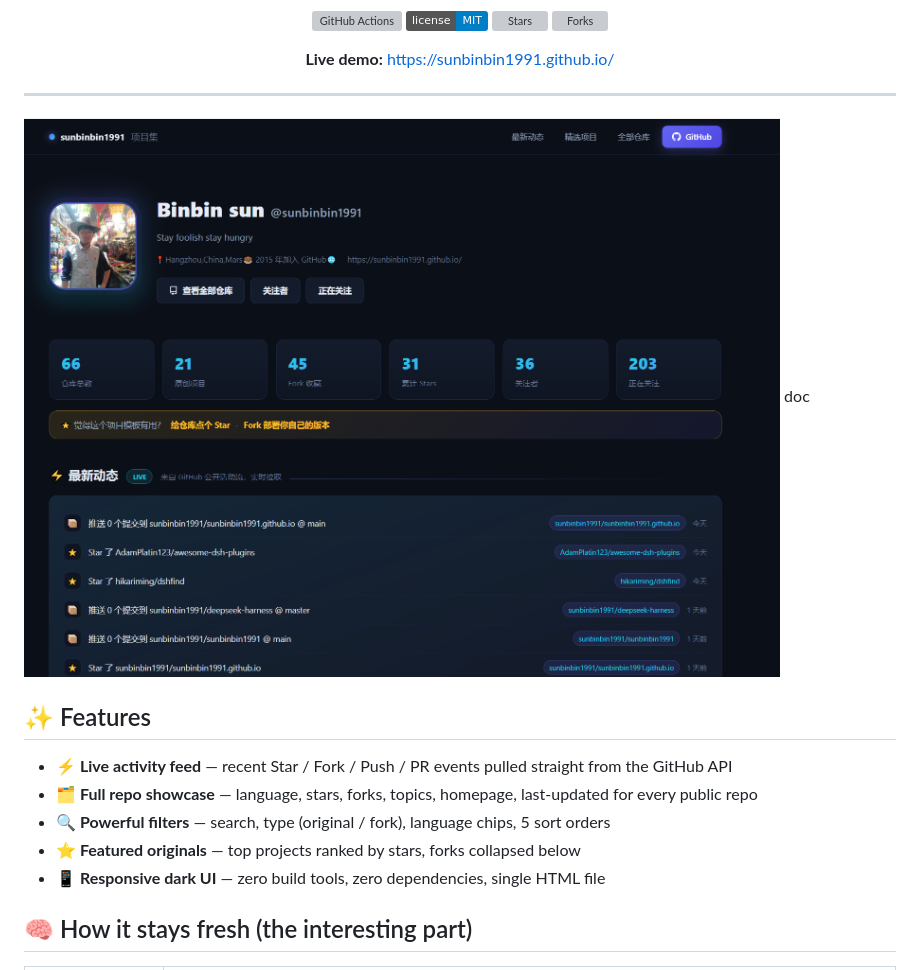
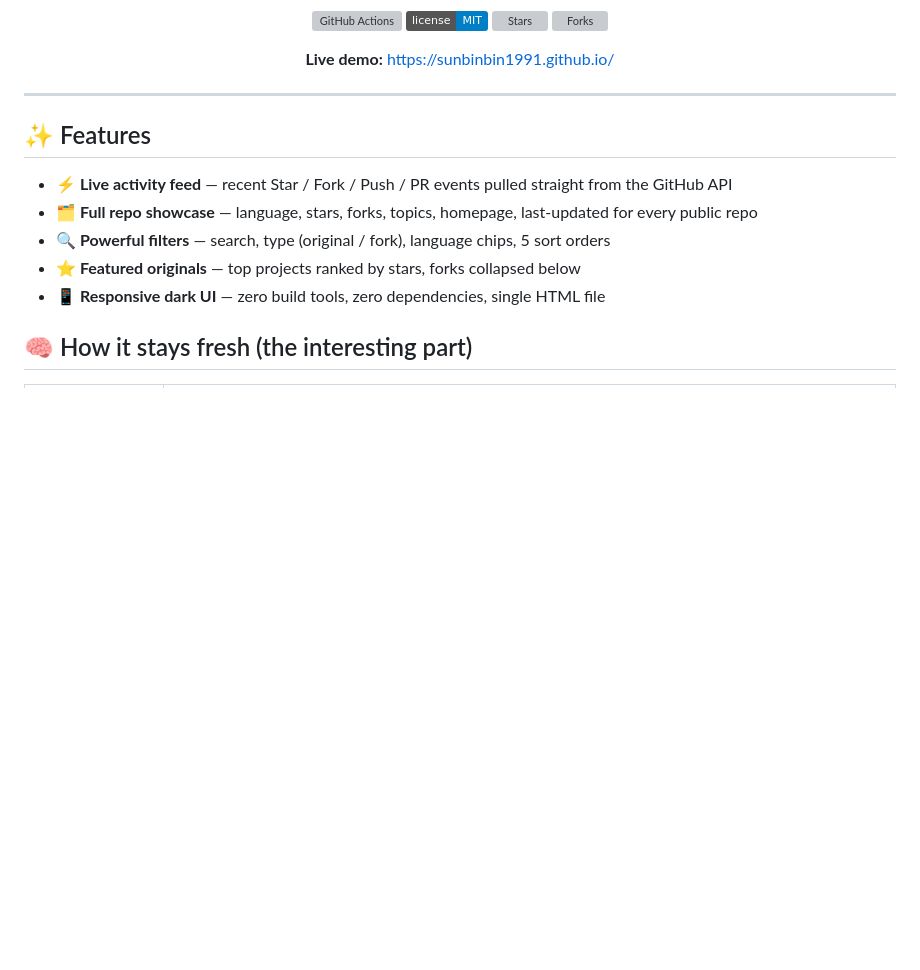
Before and after one commit to sunbinbin1991/sunbinbin1991.github.io, a Markdown page: README.md, the part around the change. Rendered like a GitHub page; badges without logos; blank space fills up the shorter version; grey boxes are pictures that could not be loaded.

Commit message:
deploy: update README.md

```diff
--- a/README.md
+++ b/README.md
@@ -18,8 +18,8 @@ Generate a personal GitHub portfolio site from any username — auto-refreshing,
 ---
 
 <!-- 截图占位：把网站首页截图保存为 docs/screenshot.png 后，取消下面这行的注释即可显示 -->
-![screenshot](docs/screenshot.png)
-doc
+<!-- ![screenshot](docs/screenshot.png) -->
+
 ## ✨ Features
 
 - **⚡ Live activity feed** — recent Star / Fork / Push / PR events pulled straight from the GitHub API
```
